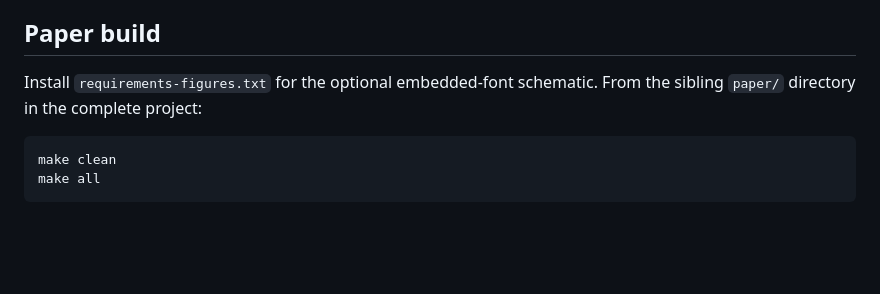
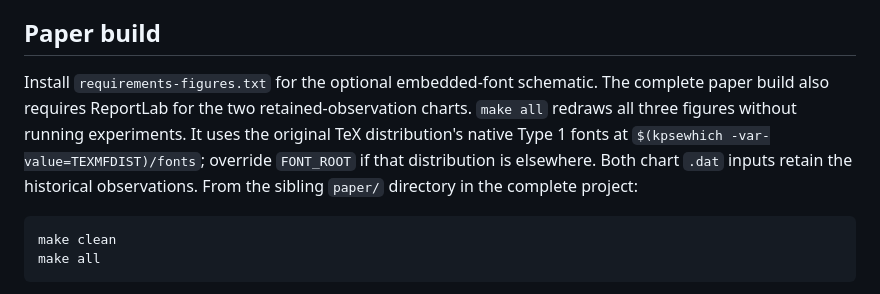
Before and after one commit to Haoyi-Zhang/OverlayPrivacy, a Markdown page: REPRODUCIBILITY.md, the part around the change. Rendered like a GitHub page; blank space fills up the shorter version.

````diff
--- a/REPRODUCIBILITY.md
+++ b/REPRODUCIBILITY.md
@@ -65,6 +65,11 @@ hash-seed test compares two distinct values.
 ## Paper build
 
 Install `requirements-figures.txt` for the optional embedded-font schematic.
+The complete paper build also requires ReportLab for the two retained-observation
+charts. `make all` redraws all three figures without running experiments. It uses
+the original TeX distribution's native Type 1 fonts at
+`$(kpsewhich -var-value=TEXMFDIST)/fonts`; override `FONT_ROOT` if that distribution
+is elsewhere. Both chart `.dat` inputs retain the historical observations.
 From the sibling `paper/` directory in the complete project:
 
 ```sh
````
Also changed, not shown: README.md (+2 -2 lines).
